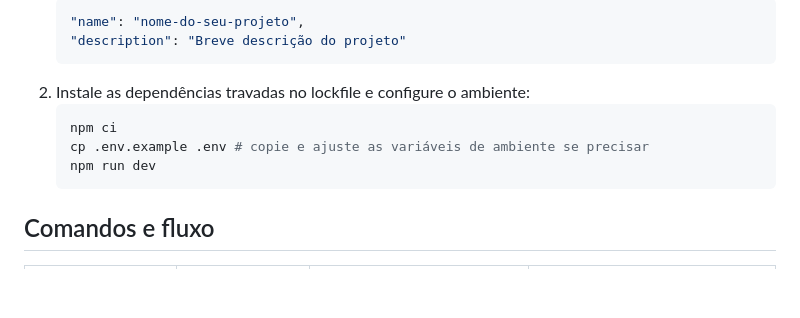
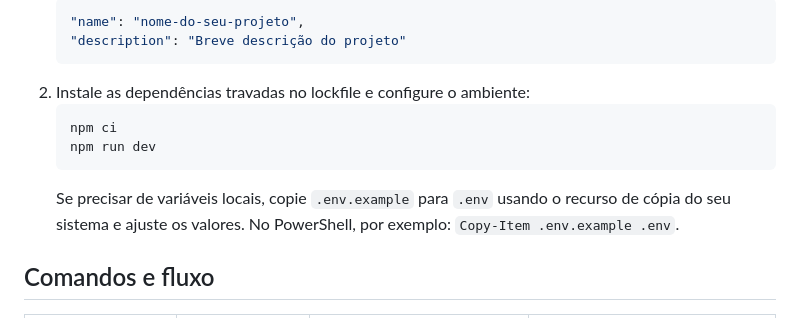
Before and after one commit to VictorMartinsD/template-base-vite, a Markdown page: README.md, the part around the change. GitHub-like rendering; blank space fills up the shorter version.

Commit message:
docs: clarify environment file setup

````diff
--- a/README.md
+++ b/README.md
@@ -14,9 +14,9 @@ Clone o template, configure a identificação do projeto e inicialize o ambiente
 2. Instale as dependências travadas no lockfile e configure o ambiente:
    ```bash
    npm ci
-   cp .env.example .env # copie e ajuste as variáveis de ambiente se precisar
    npm run dev
    ```
+   Se precisar de variáveis locais, copie `.env.example` para `.env` usando o recurso de cópia do seu sistema e ajuste os valores. No PowerShell, por exemplo: `Copy-Item .env.example .env`.
 
 ## Comandos e fluxo
 
````
